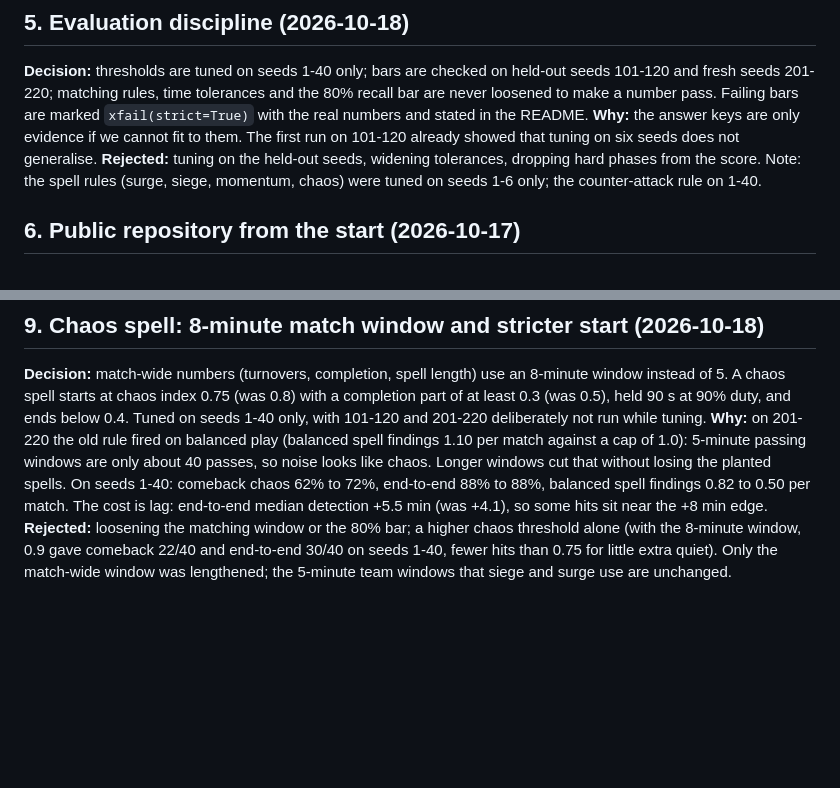
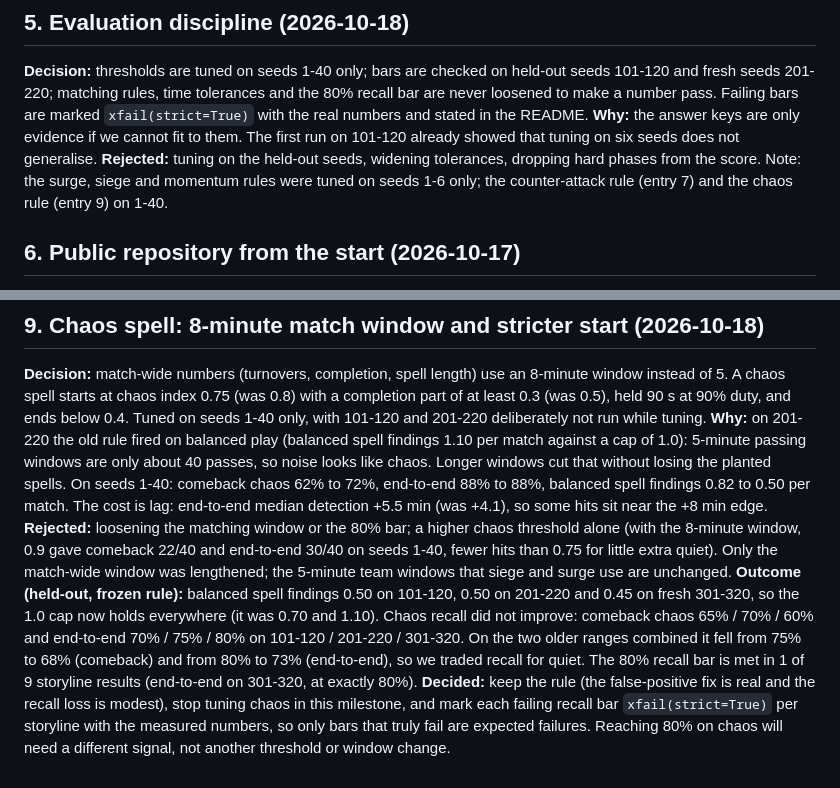
Before and after one commit to rahmanshah/pitchside-developer-hackathon, a Markdown page: docs/DECISIONS.md, 2 parts joined by grey strips. GitHub-like rendering; blank space fills up the shorter version.

```diff
--- a/docs/DECISIONS.md
+++ b/docs/DECISIONS.md
@@ -32,7 +32,7 @@ Add an entry in the same commit as any change that touches these areas.
 
 **Decision:** thresholds are tuned on seeds 1-40 only; bars are checked on held-out seeds 101-120 and fresh seeds 201-220; matching rules, time tolerances and the 80% recall bar are never loosened to make a number pass. Failing bars are marked `xfail(strict=True)` with the real numbers and stated in the README.
 **Why:** the answer keys are only evidence if we cannot fit to them. The first run on 101-120 already showed that tuning on six seeds does not generalise.
-**Rejected:** tuning on the held-out seeds, widening tolerances, dropping hard phases from the score. Note: the spell rules (surge, siege, momentum, chaos) were tuned on seeds 1-6 only; the counter-attack rule on 1-40.
+**Rejected:** tuning on the held-out seeds, widening tolerances, dropping hard phases from the score. Note: the surge, siege and momentum rules were tuned on seeds 1-6 only; the counter-attack rule (entry 7) and the chaos rule (entry 9) on 1-40.
 
 ## 6. Public repository from the start (2026-10-17)
 
@@ -57,3 +57,5 @@ Add an entry in the same commit as any change that touches these areas.
 **Decision:** match-wide numbers (turnovers, completion, spell length) use an 8-minute window instead of 5. A chaos spell starts at chaos index 0.75 (was 0.8) with a completion part of at least 0.3 (was 0.5), held 90 s at 90% duty, and ends below 0.4. Tuned on seeds 1-40 only, with 101-120 and 201-220 deliberately not run while tuning.
 **Why:** on 201-220 the old rule fired on balanced play (balanced spell findings 1.10 per match against a cap of 1.0): 5-minute passing windows are only about 40 passes, so noise looks like chaos. Longer windows cut that without losing the planted spells. On seeds 1-40: comeback chaos 62% to 72%, end-to-end 88% to 88%, balanced spell findings 0.82 to 0.50 per match. The cost is lag: end-to-end median detection +5.5 min (was +4.1), so some hits sit near the +8 min edge.
 **Rejected:** loosening the matching window or the 80% bar; a higher chaos threshold alone (with the 8-minute window, 0.9 gave comeback 22/40 and end-to-end 30/40 on seeds 1-40, fewer hits than 0.75 for little extra quiet). Only the match-wide window was lengthened; the 5-minute team windows that siege and surge use are unchanged.
+**Outcome (held-out, frozen rule):** balanced spell findings 0.50 on 101-120, 0.50 on 201-220 and 0.45 on fresh 301-320, so the 1.0 cap now holds everywhere (it was 0.70 and 1.10). Chaos recall did not improve: comeback chaos 65% / 70% / 60% and end-to-end 70% / 75% / 80% on 101-120 / 201-220 / 301-320. On the two older ranges combined it fell from 75% to 68% (comeback) and from 80% to 73% (end-to-end), so we traded recall for quiet. The 80% recall bar is met in 1 of 9 storyline results (end-to-end on 301-320, at exactly 80%).
+**Decided:** keep the rule (the false-positive fix is real and the recall loss is modest), stop tuning chaos in this milestone, and mark each failing recall bar `xfail(strict=True)` per storyline with the measured numbers, so only bars that truly fail are expected failures. Reaching 80% on chaos will need a different signal, not another threshold or window change.
```
Also changed, not shown: CLAUDE.md (+7 -4 lines), README.md (+28 -18 lines).
